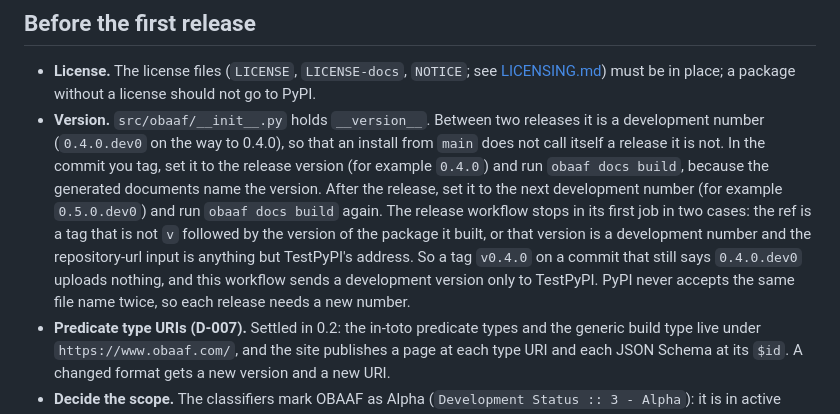
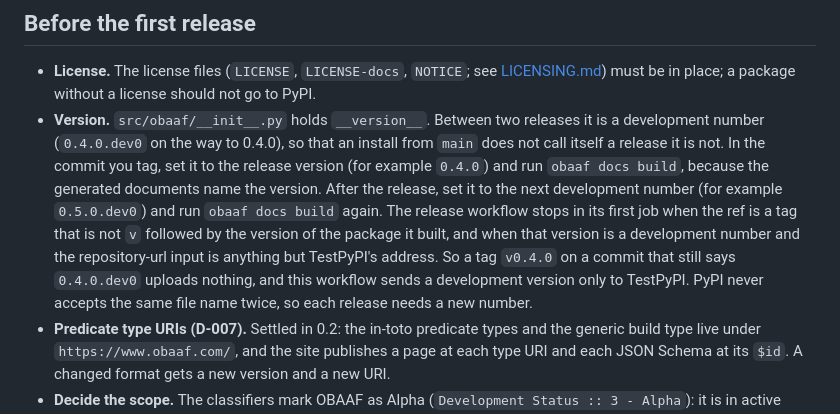
Before and after one commit to Obaaf/OBAAF, a Markdown page: docs/releasing.md, the part around one of its changes. Rendered like a GitHub page.

```diff
--- a/docs/releasing.md
+++ b/docs/releasing.md
@@ -7,7 +7,7 @@ OBAAF is published to PyPI, so a team installs it with `pip install obaaf`. Publ
 ## Before the first release
 
 - **License.** The license files (`LICENSE`, `LICENSE-docs`, `NOTICE`; see [LICENSING.md](../LICENSING.md)) must be in place; a package without a license should not go to PyPI.
-- **Version.** `src/obaaf/__init__.py` holds `__version__`. Between two releases it is a development number (`0.4.0.dev0` on the way to 0.4.0), so that an install from `main` does not call itself a release it is not. In the commit you tag, set it to the release version (for example `0.4.0`) and run `obaaf docs build`, because the generated documents name the version. After the release, set it to the next development number (for example `0.5.0.dev0`) and run `obaaf docs build` again. The release workflow stops in its first job in two cases: the ref is a tag that is not `v` followed by the version of the package it built, or that version is a development number and the repository-url input is anything but TestPyPI's address. So a tag `v0.4.0` on a commit that still says `0.4.0.dev0` uploads nothing, and this workflow sends a development version only to TestPyPI. PyPI never accepts the same file name twice, so each release needs a new number.
+- **Version.** `src/obaaf/__init__.py` holds `__version__`. Between two releases it is a development number (`0.4.0.dev0` on the way to 0.4.0), so that an install from `main` does not call itself a release it is not. In the commit you tag, set it to the release version (for example `0.4.0`) and run `obaaf docs build`, because the generated documents name the version. After the release, set it to the next development number (for example `0.5.0.dev0`) and run `obaaf docs build` again. The release workflow stops in its first job when the ref is a tag that is not `v` followed by the version of the package it built, and when that version is a development number and the repository-url input is anything but TestPyPI's address. So a tag `v0.4.0` on a commit that still says `0.4.0.dev0` uploads nothing, and this workflow sends a development version only to TestPyPI. PyPI never accepts the same file name twice, so each release needs a new number.
 - **Predicate type URIs (D-007).** Settled in 0.2: the in-toto predicate types and the generic build type live under `https://www.obaaf.com/`, and the site publishes a page at each type URI and each JSON Schema at its `$id`. A changed format gets a new version and a new URI.
 - **Decide the scope.** The classifiers mark OBAAF as Alpha (`Development Status :: 3 - Alpha`): it is in active adoption, but it is 0.x and its formats may still change. Update the classifier when that changes.
 
```
Also changed, not shown: other parts of docs/releasing.md (+1 -1 lines).
